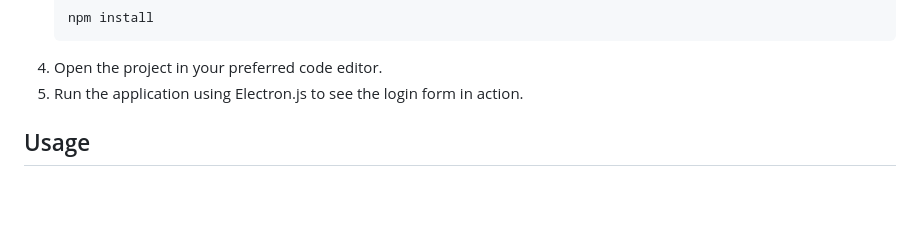
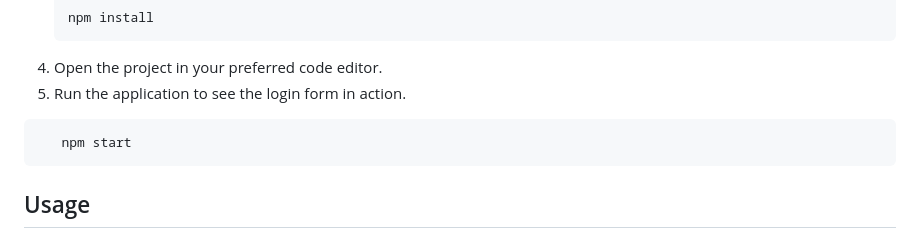
Before and after one commit to poralcode/sample-login-app, a Markdown page: README.md, the part around the change. GitHub-like rendering; blank space fills up the shorter version.

````diff
--- a/README.md
+++ b/README.md
@@ -82,7 +82,10 @@ To get started with this project, follow these steps:
    npm install
    ```
 5. Open the project in your preferred code editor.
-6. Run the application using Electron.js to see the login form in action.
+6. Run the application to see the login form in action.
+```bash
+   npm start
+   ```
 
 ## Usage
 
````
